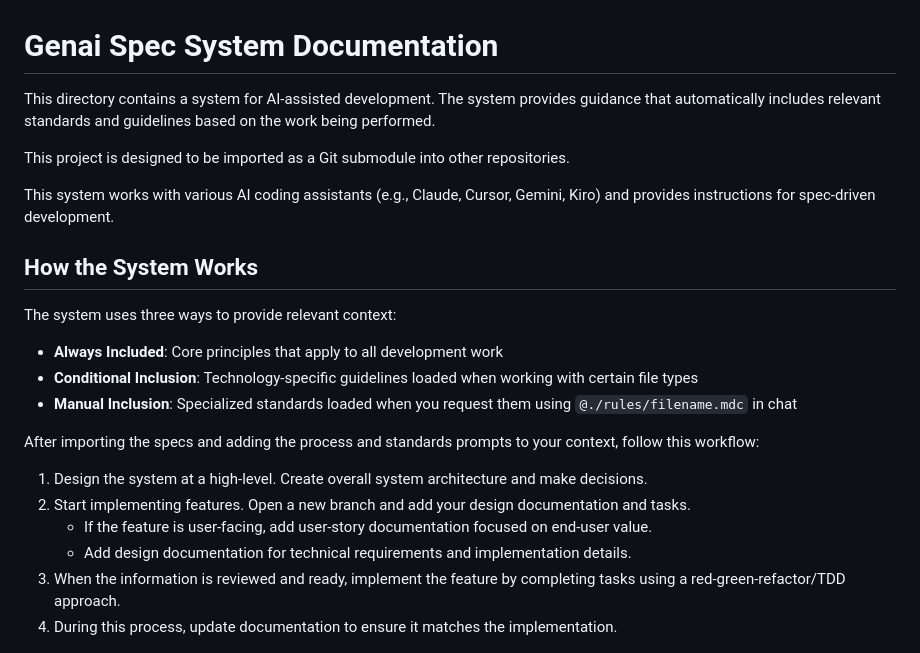
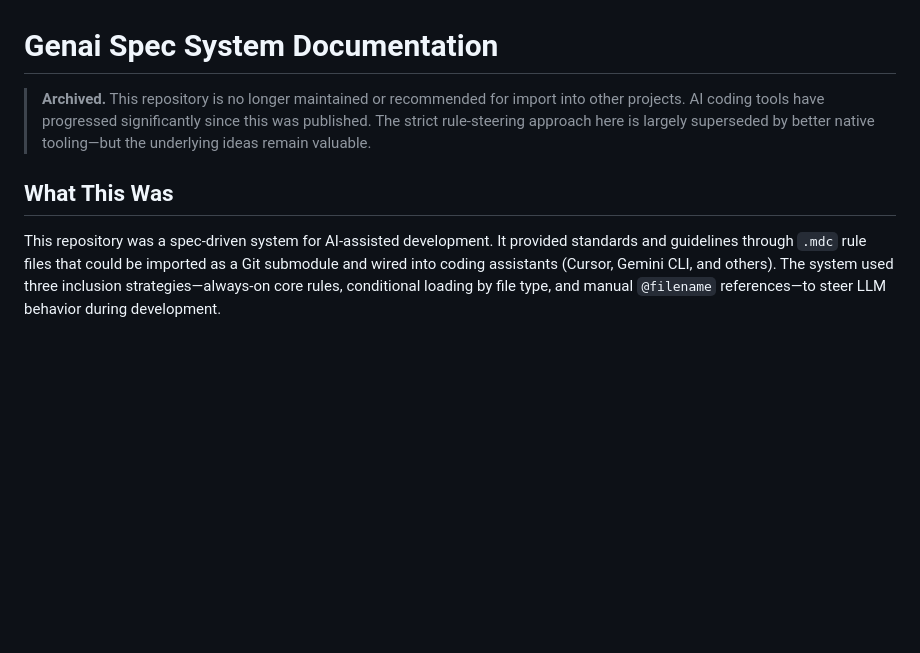
Before and after one commit to betsalel-williamson/genai-specs, a Markdown page: README.md, the part around one of its changes. Rendered like a GitHub page; blank space fills up the shorter version.

```diff
--- a/README.md
+++ b/README.md
@@ -1,26 +1,11 @@
 # Genai Spec System Documentation
 
-This directory contains a system for AI-assisted development. The system provides guidance that automatically includes relevant standards and guidelines based on the work being performed.
+> **Archived.** This repository is no longer maintained or recommended for import into other projects.
+> AI coding tools have progressed significantly since this was published. The strict rule-steering
+> approach here is largely superseded by better native tooling—but the underlying ideas remain valuable.
 
-This project is designed to be imported as a Git submodule into other repositories.
+## What This Was
 
-This system works with various AI coding assistants (e.g., Claude, Cursor, Gemini, Kiro) and provides instructions for spec-driven development.
-
-## How the System Works
-
-The system uses three ways to provide relevant context:
-
-- **Always Included**: Core principles that apply to all development work
-- **Conditional Inclusion**: Technology-specific guidelines loaded when working with certain file types
-- **Manual Inclusion**: Specialized standards loaded when you request them using `@./rules/filename.mdc` in chat
-
-After importing the specs and adding the process and standards prompts to your context, follow this workflow:
-
-1. Design the system at a high-level. Create overall system architecture and make decisions.
-2. Start implementing features. Open a new branch and add your design documentation and tasks.
-   - If the feature is user-facing, add user-story documentation focused on end-user value.
-   - Add design documentation for technical requirements and implementation details.
-3. When the information is reviewed and ready, implement the feature by completing tasks using a red-green-refactor/TDD approach.
-4. During this process, update documentation to ensure it matches the implementation.
+This repository was a spec-driven system for AI-assisted development. It provided standards and guidelines through `.mdc` rule files that could be imported as a Git submodule and wired into coding assistants (Cursor, Gemini CLI, and others). The system used three inclusion strategies—always-on core rules, conditional loading by file type, and manual `@filename` references—to steer LLM behavior during development.
 
 ![Spec Driven Workflow with AI Agent](./Spec%20Driven%20Workflow%20with%20AI%20Agent.png)
```
Also changed, not shown: other parts of README.md (+62 -71 lines).
